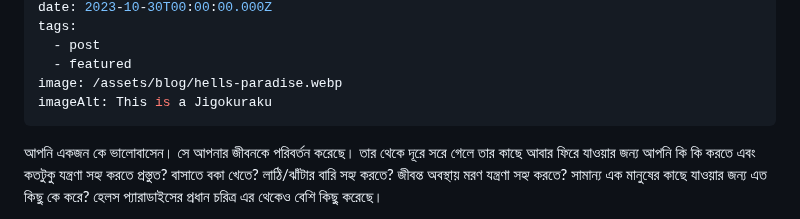
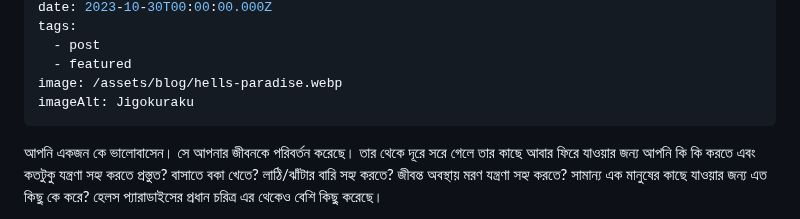
Before and after one commit to Zenran/BWT-Website, a Markdown page: src/blog/2023-10-30-hell-paradise.md, the part around the change. GitHub-like rendering.

Commit message:
Update Blog “2023-10-30-hell-paradise”

```diff
--- a/src/blog/2023-10-30-hell-paradise.md
+++ b/src/blog/2023-10-30-hell-paradise.md
@@ -10,7 +10,7 @@ tags:
   - post
   - featured
 image: /assets/blog/hells-paradise.webp
-imageAlt: This is a Jigokuraku
+imageAlt: Jigokuraku
 ---
 
 আপনি একজন কে ভালোবাসেন। সে আপনার জীবনকে পরিবর্তন করেছে। তার থেকে দূরে সরে গেলে তার কাছে আবার ফিরে যাওয়ার জন্য আপনি কি কি করতে এবং কতটুকু যন্ত্রণা সহ্য করতে প্রস্তুত? বাসাতে বকা খেতে? লাঠি/ঝাঁটার বারি সহ্য করতে? জীবন্ত অবস্থায় মরণ যন্ত্রণা সহ্য করতে? সামান্য এক মানুষের কাছে যাওয়ার জন্য এত কিছু কে করে? হেলস প্যারাডাইসের প্রধান চরিত্র এর থেকেও বেশি কিছু করেছে।
```
